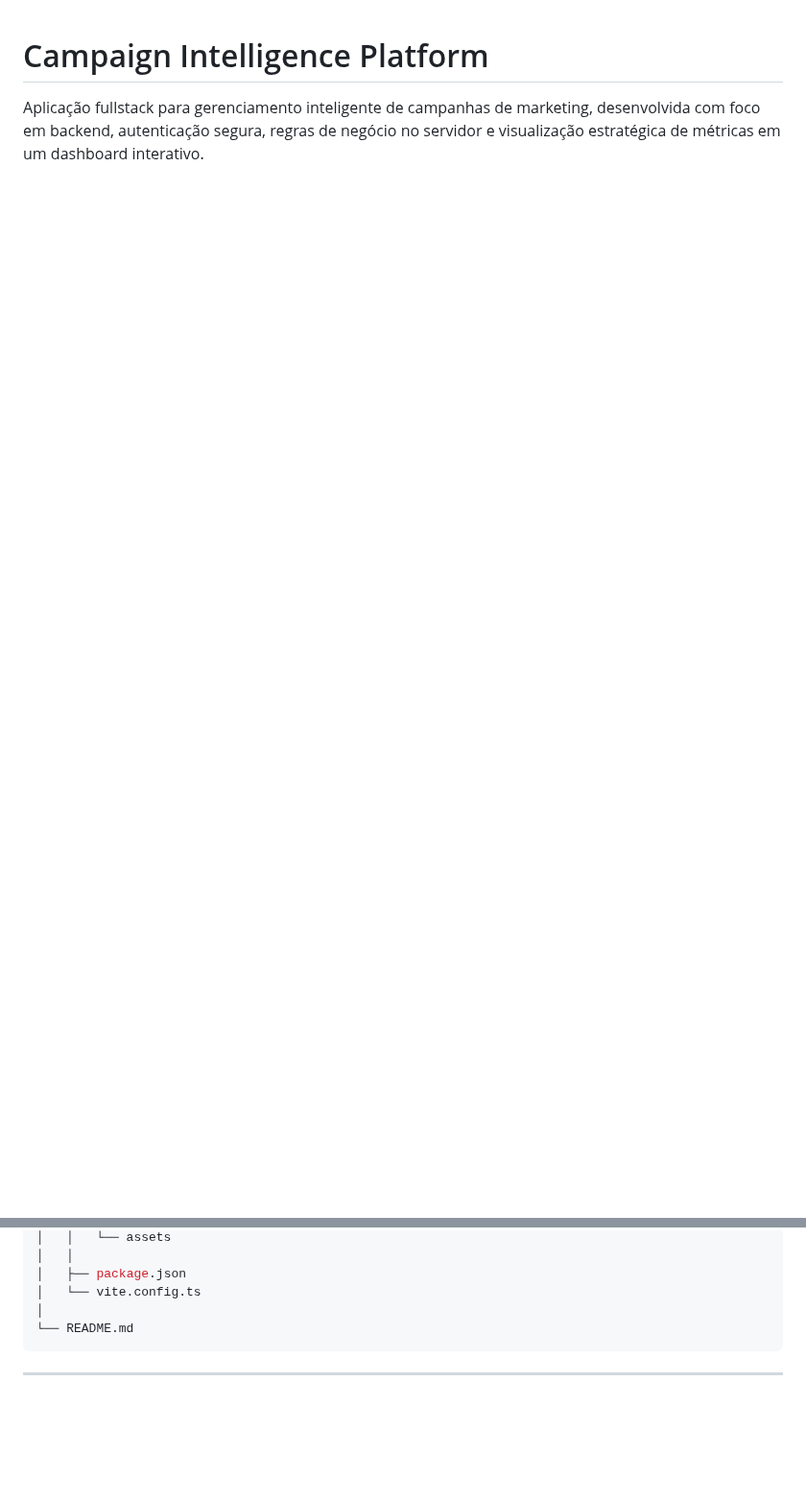
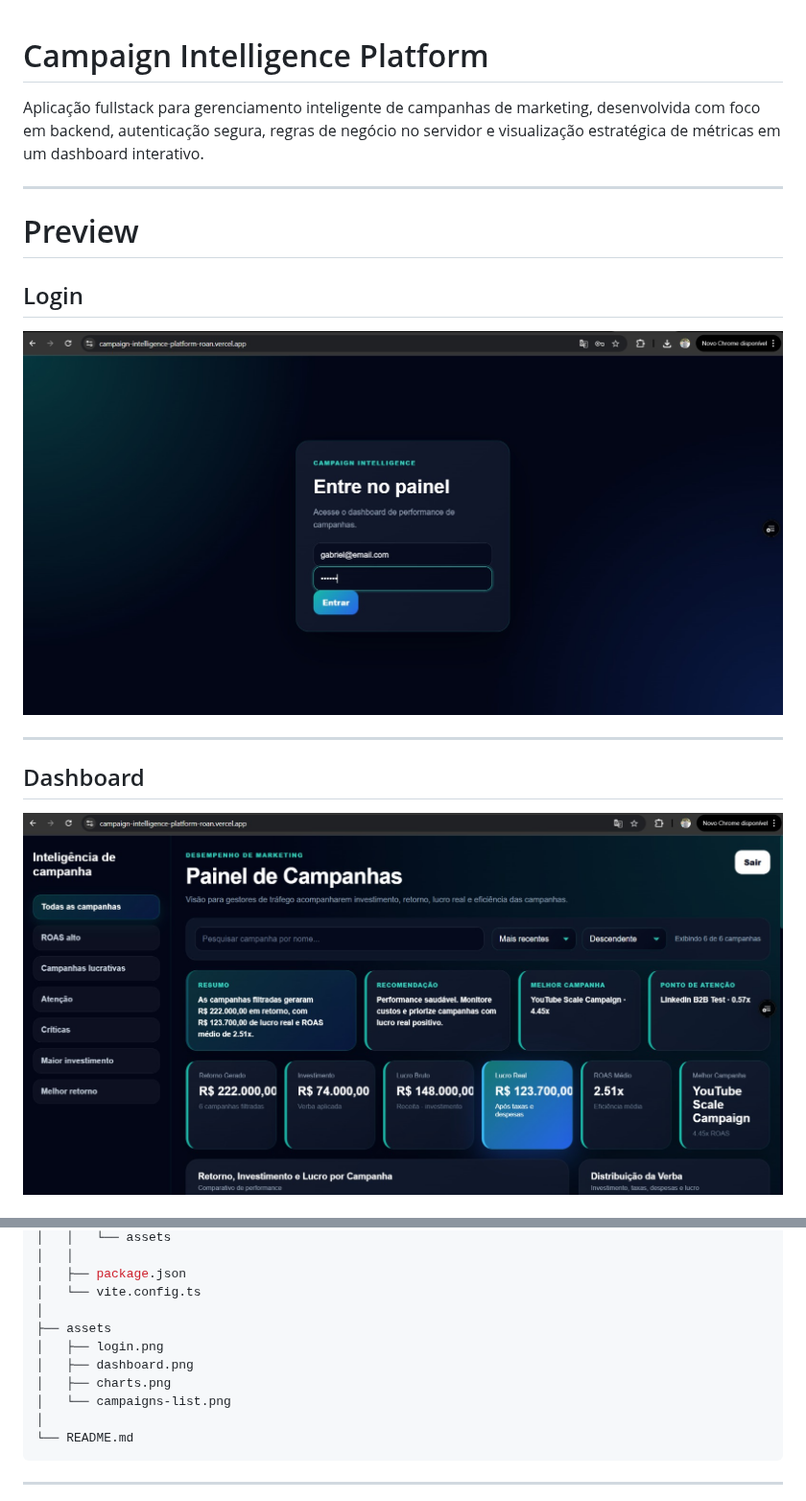
Before and after one commit to gabrieltrisi/campaign-intelligence-platform, a Markdown page: README.md, 2 parts joined by grey strips. Shown at 96% size. Drawn GitHub-style; pictures changed too: assets/dashboard.png (added), assets/login.png (added); blank space fills up the shorter version.

Commit message:
docs: update README with previews and live demo

````diff
--- a/README.md
+++ b/README.md
@@ -1,3 +1,18 @@
 # Campaign Intelligence Platform
 
 Aplicação fullstack para gerenciamento inteligente de campanhas de marketing, desenvolvida com foco em backend, autenticação segura, regras de negócio no servidor e visualização estratégica de métricas em um dashboard interativo.
+
+---
+
+# Preview
+
+## Login
+
+![Login](./assets/login.png)
+
+---
+
+## Dashboard
+
+![Dashboard](./assets/dashboard.png)
+
@@ -244,6 +270,12 @@ campaign-intelligence-platform
 │   ├── package.json
 │   └── vite.config.ts
 │
+├── assets
+│   ├── login.png
+│   ├── dashboard.png
+│   ├── charts.png
+│   └── campaigns-list.png
+│
 └── README.md
 ```
 
````
Also changed, not shown: other parts of README.md (+21 -0 lines), assets/campaigns-list.png (added), assets/charts.png (added), assets/table.png (added), 1 other file.
